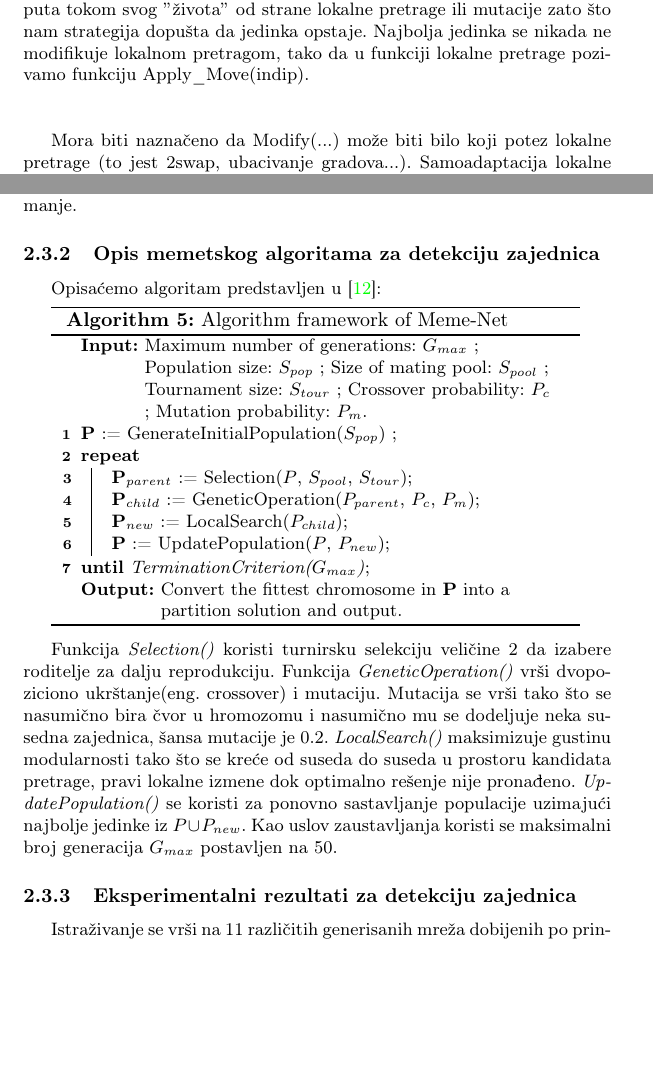
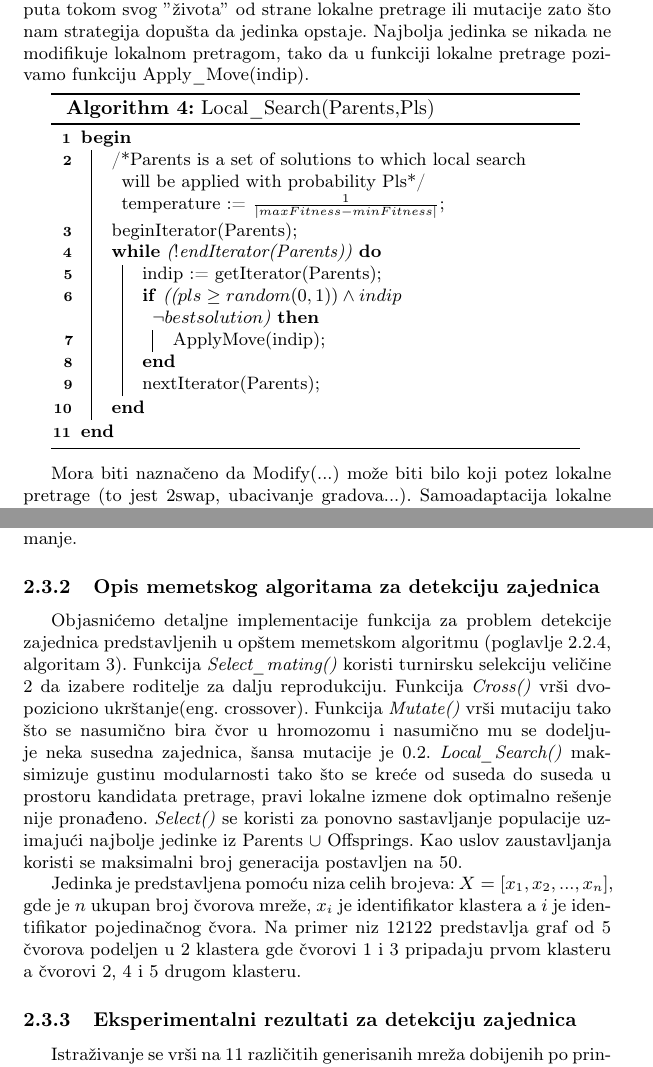
Before and after one commit to kosanin/MSNR, a LaTeX document (seminarski.tex): two parts of pages 7 and 10 of 12, joined at a grey line, cut so that both start at the same text, the shorter picture padded with empty space. Compiled offline with pdfLaTeX.

Commit message:
ispravljene greske

```diff
--- a/seminarski.tex
+++ b/seminarski.tex
@@ -299,23 +298,26 @@ Korišćeni pseudokod MA je: \\
 
 \verb||
 
-U ovoj osnovnoj šemi, Select(...) je $(\mu + \lambda)$ ili $(\mu,\lambda)$ strategije, predstavljajući dva ekstrema selektivnog pritiska, sa +$\setminus$- strategijom imajući najveći pritisak i - najnižu strategiju. Select\textunderscore mating(...) je turnirska selekcija. U slučaju +$\setminus$- strategije, data jedinka može biti modifikovana više puta tokom svog $"$života$"$ od strane lokalne pretrage ili mutacije zato što nam strategija dopušta da jedinka opstaje. Najbolja jedinka se nikada ne modifikuje lokalnom pretragom, tako da u funkciji lokalne pretrage pozivamo funkciju Apply\_Move(indip).\\
+U ovoj osnovnoj šemi, Select(...) je $(\mu + \lambda)$ ili $(\mu,\lambda)$ strategije, predstavljajući dva ekstrema selektivnog pritiska, sa +$\setminus$- strategijom imajući najveći pritisak i - najnižu strategiju. Select\textunderscore mating(...) je turnirska selekcija. U slučaju +$\setminus$- strategije, data jedinka može biti modifikovana više puta tokom svog $"$života$"$ od strane lokalne pretrage ili mutacije zato što nam strategija dopušta da jedinka opstaje. Najbolja jedinka se nikada ne modifikuje lokalnom pretragom, tako da u funkciji lokalne pretrage pozivamo funkciju Apply\_Move(indip).
 
-%\begin{minipage}{0.9\linewidth}%
-%\begin{algorithm}[H]
-%\SetAlgoLined
-%\Begin{\
-%/*Parents is a set of solutions to which local search will be applied with probability Pls*/\\
-% temperature = $\frac{1}{|maxFitness - minFitness|}$;
-%beginIterator(Parents)\;
-%\While{($!$ endIterator(Parents))} {
-%indip = getIterator(Parents)\;
-%\If{((pls \geq random(0,1)) \wedge indip\\  \neg best solution)}{Apply\_Move(indip);}
-%nextIterator(Parents);}
-%}
-%\caption{Local\_Search(Parents,Pls)}
-%\end{algorithm}
-%\end{minipage}
+\begin{minipage}{0.9\linewidth}%
+\begin{algorithm}[H]
+\SetAlgoLined
+\Begin{
+    /*Parents is a set of solutions to which local search will be applied with probability Pls*/\newline
+    temperature := $\frac{1}{|maxFitness - minFitness|}$\;
+    beginIterator(Parents)\;
+    \While{($!$endIterator(Parents))} {
+        indip := getIterator(Parents)\;
+        \If{(($pls \geq random(0,1)) \wedge indip\newline \neg best solution$)}{
+            ApplyMove(indip)\;
+        }
+        nextIterator(Parents)\;
+    }%\while
+}%\begin
+\caption{Local\_Search(Parents,Pls)}
+\end{algorithm}
+\end{minipage}
 
 \verb||
 
@@ -409,33 +413,10 @@ Pomoću parametra $\lambda$ se kontroliše veličina zajednica koja se pronalazi
 
 \subsubsection{Opis memetskog algoritama za detekciju zajednica}
 
-Opisaćemo algoritam predstavljen u \cite{gong}:
-\SetKwInput{KwInput}{Input}
-\SetKwInput{KwOutput}{Output}
+Objasnićemo detaljne implementacije funkcija za problem detekcije zajednica predstavljenih u opštem memetskom algoritmu (poglavlje 2.2.4, algoritam 3).
+Funkcija \textit{Select\_mating()} koristi turnirsku selekciju veličine 2 da izabere roditelje za dalju reprodukciju. Funkcija \textit{Cross()} vrši dvopoziciono ukrštanje(eng.  crossover). Funkcija \textit{Mutate()} vrši mutaciju tako što se nasumično bira čvor u hromozomu i nasumično mu se dodeljuje neka susedna zajednica, šansa mutacije je 0.2. \textit{Local\_Search()} maksimizuje gustinu modularnosti tako što se kreće od suseda do suseda u prostoru kandidata pretrage, pravi lokalne izmene dok optimalno rešenje nije pronađeno. \textit{Select()} se koristi za ponovno sastavljanje populacije uzimajući najbolje jedinke iz Parents $\cup$ Offsprings. Kao uslov zaustavljanja koristi se maksimalni broj generacija postavljen na 50.
 
-\begin{minipage}{0.9\linewidth}%
-\begin{algorithm}[H]
-\SetAlgoLined
-\KwInput{Maximum number of generations: $G_{max}$ ; Population size: $S_{pop}$ ; Size of mating pool: $S_{pool}$ ; Tournament size: $S_{tour}$ ; Crossover probability: $P_{c}$ ; Mutation probability: $P_{m}$.}
-\textbf{P} := GenerateInitialPopulation($S_{pop}$)
-\;
- \Repeat{TerminationCriterion($G_{max}$)}{
-    $\textbf{P}_{parent}$ := Selection($P$, $S_{pool}$, $S_{tour}$)\;
-    $\textbf{P}_{child}$ := GeneticOperation($P_{parent}$, $P_{c}$, $P_{m}$)\;
-    $\textbf{P}_{new}$ := LocalSearch($P_{child}$)\;
-    $\textbf{P}$ := UpdatePopulation($P$, $P_{new}$)\;
- }
- \KwOutput{Convert the fittest chromosome in \textbf{P} into a partition solution and output.}
- \caption{Algorithm framework of Meme-Net}
-\end{algorithm}
-\end{minipage}
-
-
-\verb||
-
-
-
-Funkcija \textit{Selection()} koristi turnirsku selekciju veličine 2 da izabere roditelje za dalju reprodukciju. Funkcija \textit{GeneticOperation()} vrši dvopoziciono ukrštanje(eng.  crossover) i mutaciju. Mutacija se vrši tako što se nasumično bira čvor u hromozomu i nasumično mu se dodeljuje neka susedna zajednica, šansa mutacije je 0.2. \textit{LocalSearch()} maksimizuje gustinu modularnosti tako što se kreće od suseda do suseda u prostoru kandidata pretrage, pravi lokalne izmene dok optimalno rešenje nije pronađeno. \textit{UpdatePopulation()} se koristi za ponovno sastavljanje populacije uzimajući najbolje jedinke iz $P \cup P_{new}$. Kao uslov zaustavljanja koristi se maksimalni broj generacija $G_{max}$ postavljen na 50.
+Jedinka je predstavljena pomoću niza celih brojeva: $X = [x_1, x_2,...,x_n]$, gde je $n$ ukupan broj čvorova mreže, $x_i$ je identifikator klastera a $i$ je identifikator pojedinačnog čvora. Na primer niz 12122 predstavlja graf od 5 čvorova podeljen u 2 klastera gde čvorovi 1 i 3 pripadaju prvom klasteru a čvorovi 2, 4 i 5 drugom klasteru.
 
 
 \subsubsection{Eksperimentalni rezultati za detekciju zajednica}
```
Also changed, not shown: seminarski.tex (23 more changed lines).
